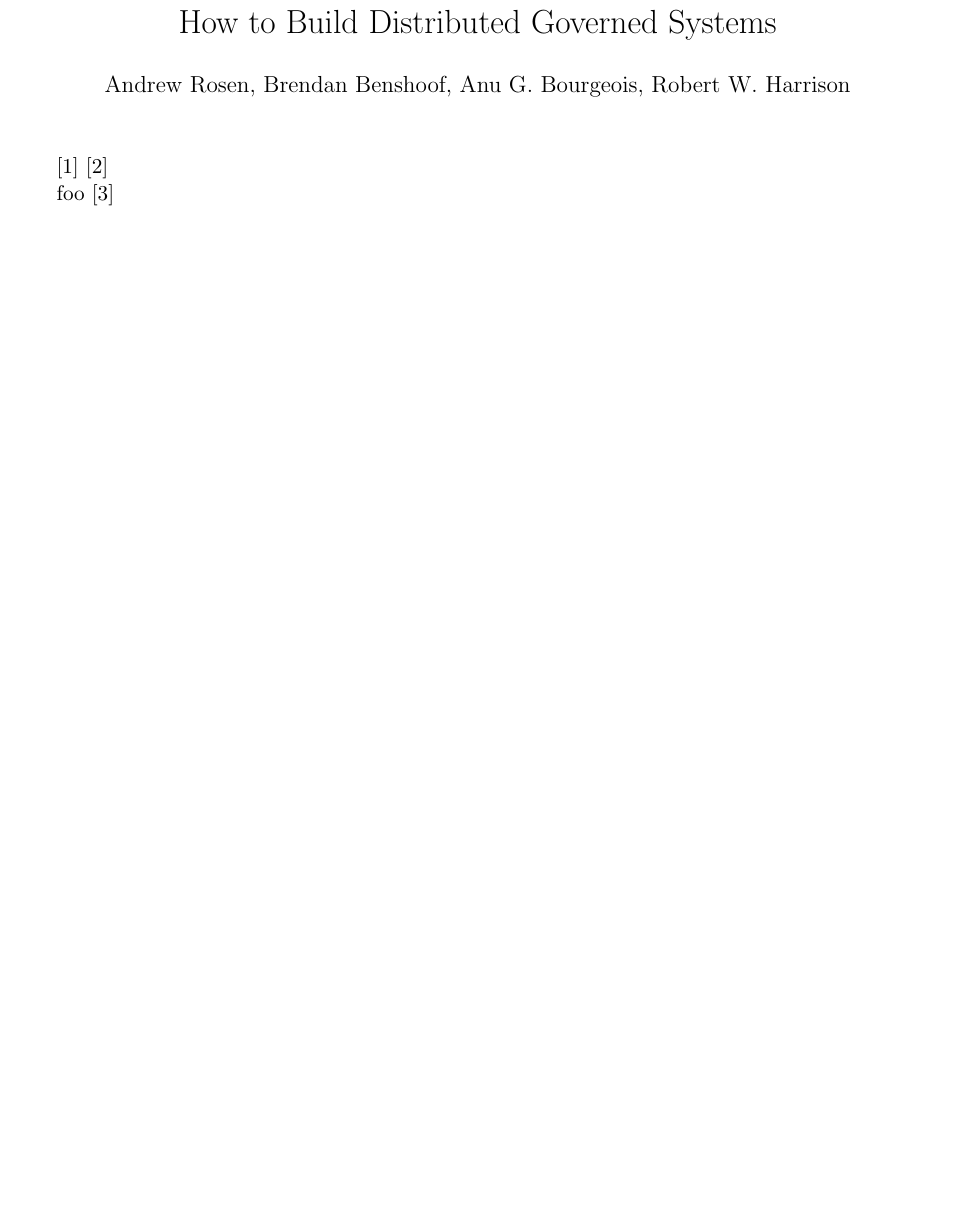
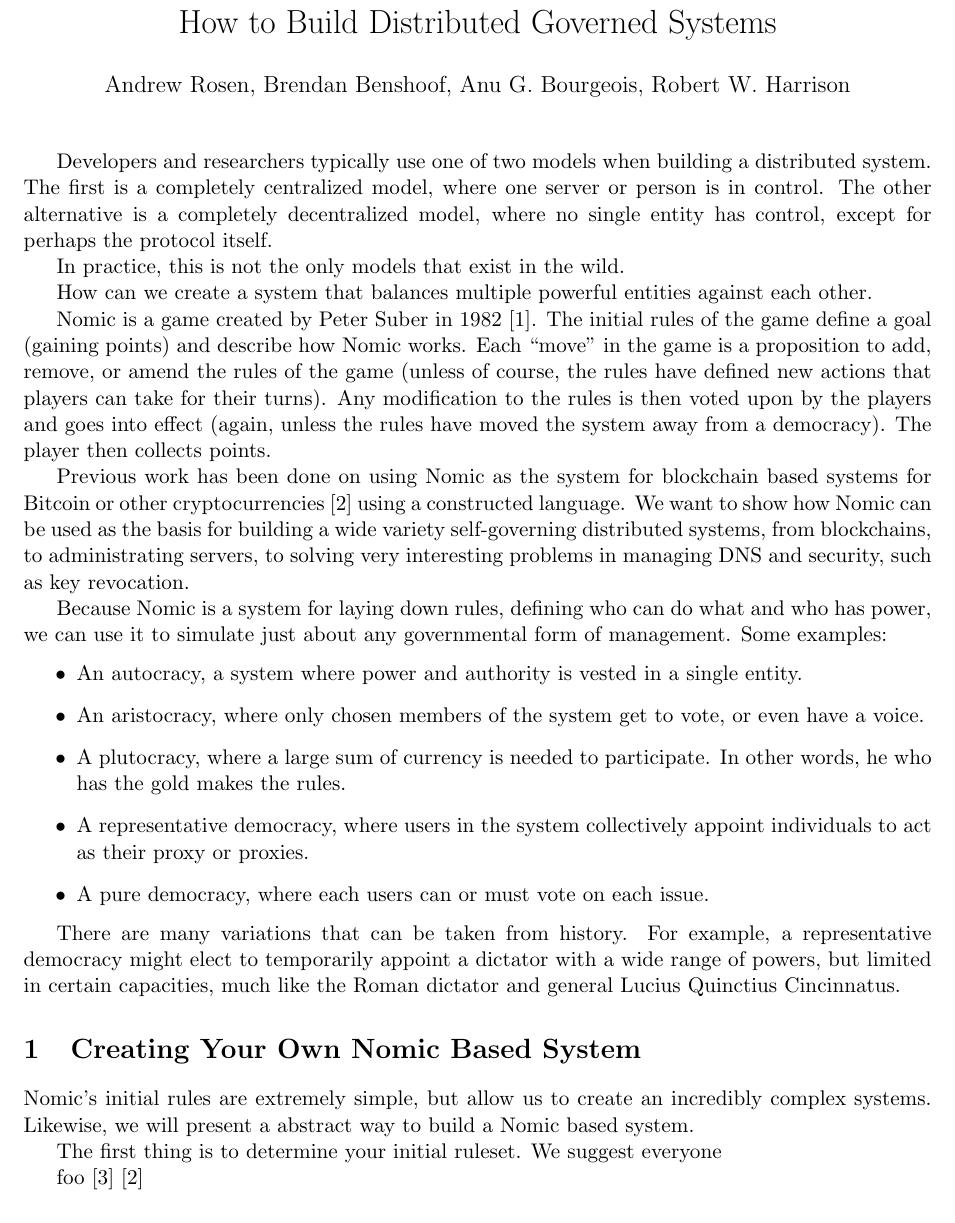
Before and after one commit to abrosen/govern, a LaTeX document (whitepaper.tex): part of the page before the commit and part of page 1 of 2 after it, cut so that both start at the same text, the shorter picture padded with empty space. Compiled offline with pdfLaTeX.

Commit message:
mamking progress

```diff
--- a/whitepaper.tex
+++ b/whitepaper.tex
@@ -12,10 +12,55 @@
 	\maketitle
 
 
-	\cite{nomic}
-	\cite{camilleri2010playing}
+	Developers and researchers typically use one of two models when building a distributed system.
+	The first is a completely centralized model, where one server or person is in control.
+	The other alternative is a completely decentralized model, where no single entity has control, except for perhaps the protocol itself.
 
-	foo \cite{tezos}
+	In practice, this is not the only models that exist in the wild.
+
+
+	How can we create a system that balances multiple powerful entities against each other.
+
+
+
+	Nomic is a game created by Peter Suber in 1982 \cite{nomic}.
+	The initial rules of the game define a goal (gaining points) and describe how Nomic works.
+	Each ``move'' in the game is a proposition to add, remove, or amend the rules of the game (unless of course, the rules have defined new actions that players can take for their turns).
+	Any modification to the rules is then voted upon by the players and goes into effect (again, unless the rules have moved the system away from a democracy).
+	The player then collects points.
+
+	Previous work has been done on using Nomic as the system for blockchain based systems for Bitcoin or other cryptocurrencies \cite{tezos} using a constructed language.
+	We want to show how Nomic can be used as the basis for building a wide variety self-governing distributed systems, from blockchains, to administrating servers, to solving very interesting problems in managing DNS and security, such as key revocation.
+
+	Because Nomic is a system for laying down rules, defining who can do what and who has power, we can use it to simulate just about any governmental form of management.
+	Some examples:
+	\begin{itemize}
+		\item An autocracy, a system where power and authority is vested in a single entity.
+		\item An aristocracy, where only chosen members of the system get to vote, or even have a voice.
+		\item A plutocracy, where a large sum of currency is needed to participate. In other words, he who has the gold makes the rules.
+		\item A representative democracy, where users in the system collectively appoint individuals to act as their proxy or proxies.
+		\item A pure democracy, where each users can or must vote on each issue.
+	\end{itemize}
+
+	There are many variations that can be taken from history.
+	For example, a representative democracy might elect to temporarily appoint a dictator with a wide range of powers, but limited in certain capacities, much like the Roman dictator and general Lucius Quinctius Cincinnatus.
+
+
+	\section{Creating Your Own Nomic Based System}
+
+
+	Nomic's initial rules are extremely simple, but allow us to create an incredibly complex systems.
+	Likewise, we will present a abstract way to build a Nomic based system.
+
+	The first thing is to determine your initial ruleset.
+	We suggest everyone
+
+
+
+
+
+	foo \cite{camilleri2010playing}
+	 \cite{tezos}
 	\bibliography{refs}
 	\bibliographystyle{IEEEtran}
 \end{document}
```
Also changed, not shown: whitepaper.pdf.
